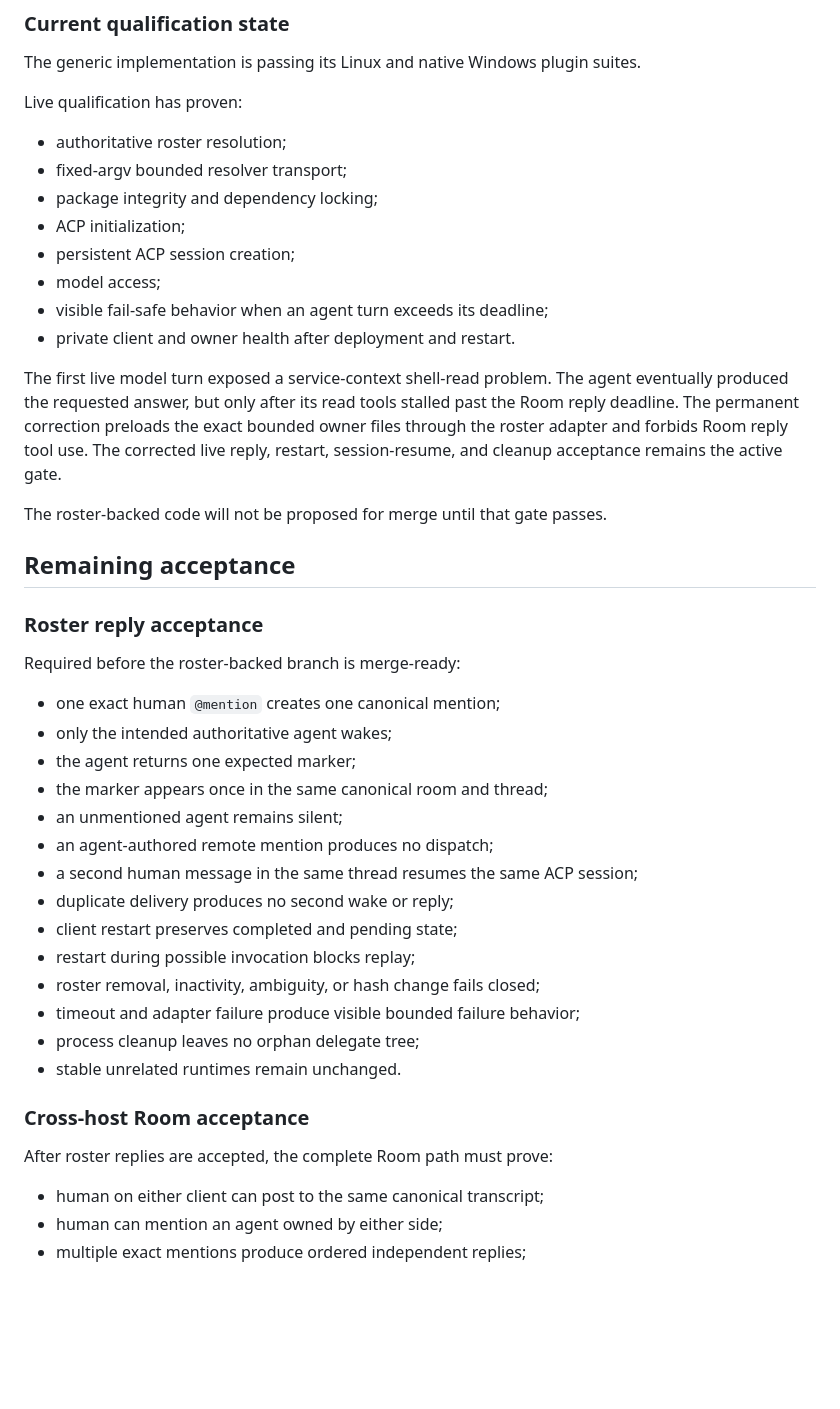
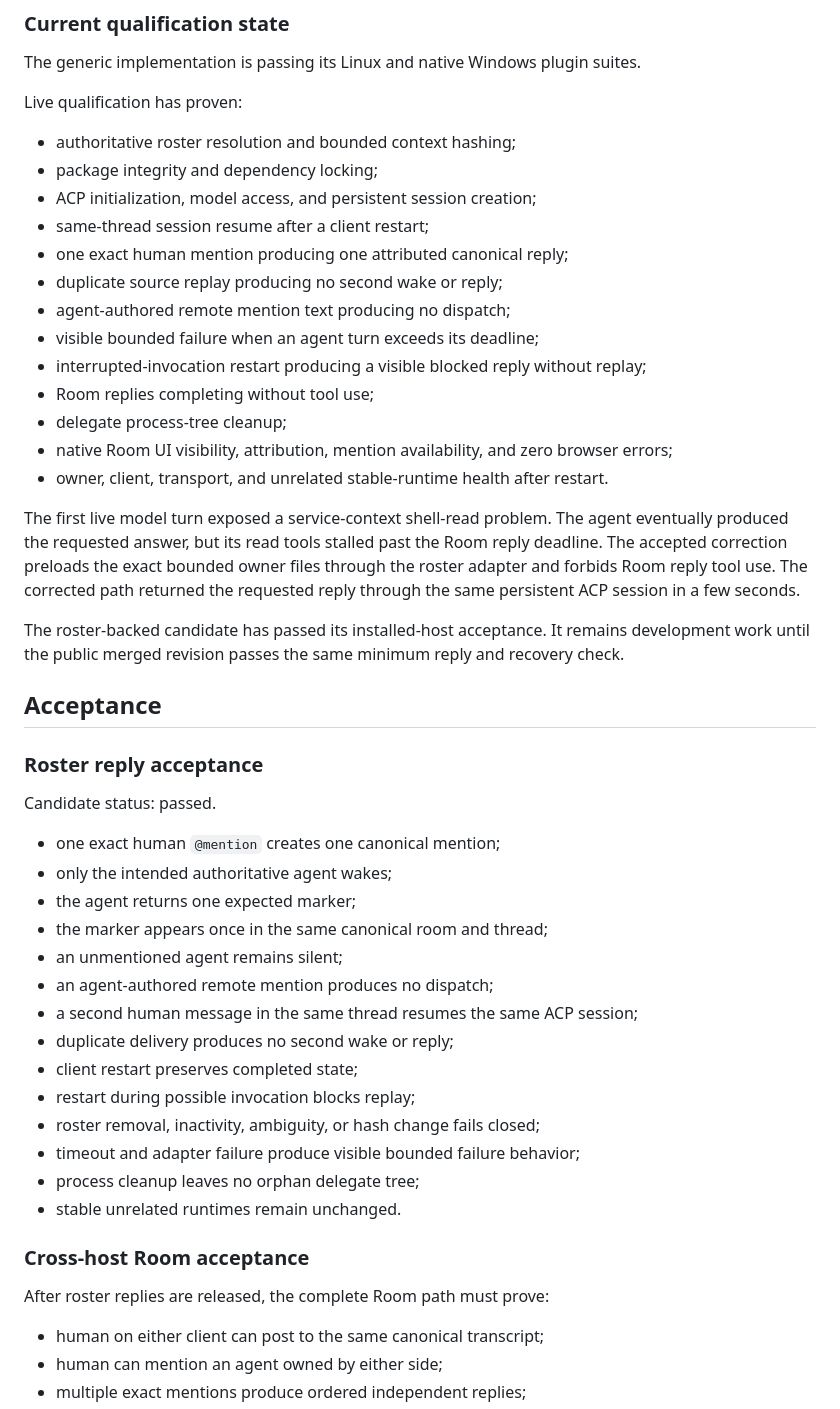
Before and after one commit to RomeoRaven/agent-room-plugin, a Markdown page: docs/agent-room-plan.md, the part around one of its changes. GitHub-like rendering; blank space fills up the shorter version.

```diff
--- a/docs/agent-room-plan.md
+++ b/docs/agent-room-plan.md
@@ -201,24 +201,29 @@ The generic implementation is passing its Linux and native Windows plugin suites
 
 Live qualification has proven:
 
-- authoritative roster resolution;
-- fixed-argv bounded resolver transport;
+- authoritative roster resolution and bounded context hashing;
 - package integrity and dependency locking;
-- ACP initialization;
-- persistent ACP session creation;
-- model access;
-- visible fail-safe behavior when an agent turn exceeds its deadline;
-- private client and owner health after deployment and restart.
+- ACP initialization, model access, and persistent session creation;
+- same-thread session resume after a client restart;
+- one exact human mention producing one attributed canonical reply;
+- duplicate source replay producing no second wake or reply;
+- agent-authored remote mention text producing no dispatch;
+- visible bounded failure when an agent turn exceeds its deadline;
+- interrupted-invocation restart producing a visible blocked reply without replay;
+- Room replies completing without tool use;
+- delegate process-tree cleanup;
+- native Room UI visibility, attribution, mention availability, and zero browser errors;
+- owner, client, transport, and unrelated stable-runtime health after restart.
 
-The first live model turn exposed a service-context shell-read problem. The agent eventually produced the requested answer, but only after its read tools stalled past the Room reply deadline. The permanent correction preloads the exact bounded owner files through the roster adapter and forbids Room reply tool use. The corrected live reply, restart, session-resume, and cleanup acceptance remains the active gate.
+The first live model turn exposed a service-context shell-read problem. The agent eventually produced the requested answer, but its read tools stalled past the Room reply deadline. The accepted correction preloads the exact bounded owner files through the roster adapter and forbids Room reply tool use. The corrected path returned the requested reply through the same persistent ACP session in a few seconds.
 
-The roster-backed code will not be proposed for merge until that gate passes.
+The roster-backed candidate has passed its installed-host acceptance. It remains development work until the public merged revision passes the same minimum reply and recovery check.
 
-## Remaining acceptance
+## Acceptance
 
 ### Roster reply acceptance
 
-Required before the roster-backed branch is merge-ready:
+Candidate status: passed.
 
 - one exact human `@mention` creates one canonical mention;
 - only the intended authoritative agent wakes;
@@ -228,7 +233,7 @@ Required before the roster-backed branch is merge-ready:
 - an agent-authored remote mention produces no dispatch;
 - a second human message in the same thread resumes the same ACP session;
 - duplicate delivery produces no second wake or reply;
-- client restart preserves completed and pending state;
+- client restart preserves completed state;
 - restart during possible invocation blocks replay;
 - roster removal, inactivity, ambiguity, or hash change fails closed;
 - timeout and adapter failure produce visible bounded failure behavior;
@@ -237,7 +242,7 @@ Required before the roster-backed branch is merge-ready:
 
 ### Cross-host Room acceptance
 
-After roster replies are accepted, the complete Room path must prove:
+After roster replies are released, the complete Room path must prove:
 
 - human on either client can post to the same canonical transcript;
 - human can mention an agent owned by either side;
```
Also changed, not shown: other parts of docs/agent-room-plan.md (+3 -6 lines), README.md (+1 -1 lines), docs/fleet-room-vs-agent-room.md (+1 -1 lines).
